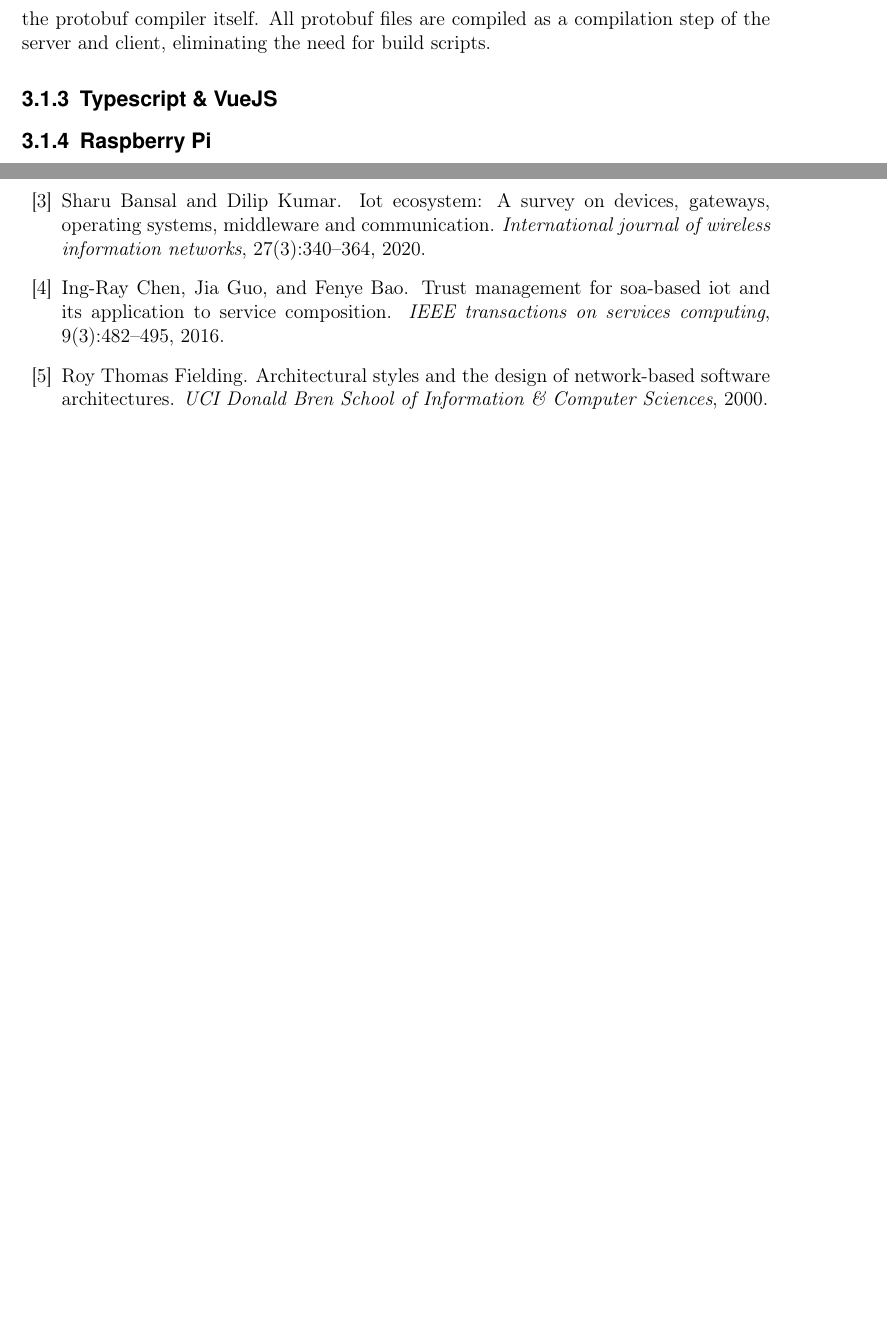
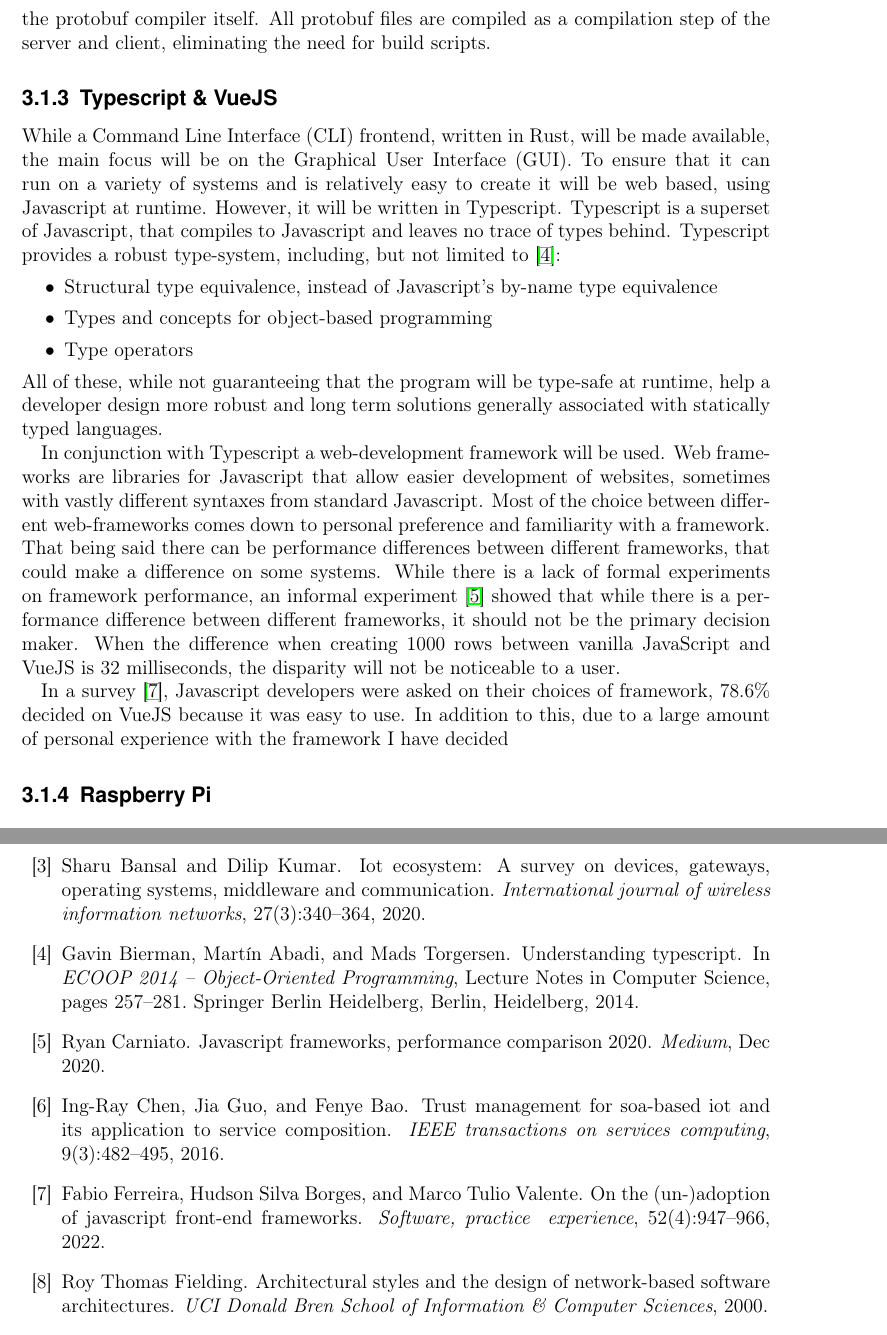
Before and after one commit to niknik3610/Bachelor-Thesis-Smarthome, a LaTeX thesis (report.tex, which reads chapter3_implementation.tex, report.bib): two parts of pages 14 and 16 of 18 before the commit and two parts of pages 14 and 16 of 19 after it, joined at a grey line, cut so that both start at the same text, the shorter picture padded with empty space. The pictures show the PDF file report.pdf that the author committed with the source.

Commit message:
added to typescript & vue sec

```diff
--- a/chapter3_implementation.tex
+++ b/chapter3_implementation.tex
@@ -27,6 +27,18 @@ in both native and containerized tests. In fact, gRPC was the most performant in
 Due to its performance and cross-language support I have chosen gRPC as the internet communication protocol for this project. The specific library used for this project is known as "Tonic". Tonic is a gRPC crate that includes both a gRPC server and client. It also utilizes "prost" to compile protobuf files into Rust code, without having to interface the protobuf compiler itself. All protobuf files are compiled as a compilation step of the server and client, eliminating the need for build scripts.
 
 \subsection{Typescript \& VueJS} \label{sec:chap3:technology:ts}
+While a Command Line Interface (CLI) frontend, written in Rust, will be made available, the main focus will be on the Graphical User Interface (GUI). To ensure that it can run on a variety of systems and is relatively easy to create it will be web based, using Javascript at runtime. However, it will be written in Typescript. Typescript is a superset of Javascript, that compiles to Javascript and leaves no trace of types behind. Typescript provides a robust type-system, including, but not limited to \cite{understandingTypescript}:
+\begin{itemize}
+    \item Structural type equivalence, instead of Javascript's by-name type equivalence
+    \item Types and concepts for object-based programming
+    \item Type operators
+\end{itemize}
+All of these, while not guaranteeing that the program will be type-safe at runtime, help a developer design more robust and long term solutions generally associated with statically typed languages.
+
+In conjunction with Typescript a web-development framework will be used. Web frameworks are libraries for Javascript that allow easier development of websites, sometimes with vastly different syntaxes from standard Javascript. Most of the choice between different web-frameworks comes down to personal preference and familiarity with a framework. That being said there can be performance differences between different frameworks, that could make a difference on some systems. While there is a lack of formal experiments on framework performance, an informal experiment \cite{performanceComparisonJS} showed that while there is a performance difference between different frameworks, it should not be the primary decision maker. When the difference when creating 1000 rows between vanilla JavaScript and VueJS is 32 milliseconds, the disparity will not be noticeable to a user.
+
+In a survey \cite{adoptionOfJSFrameworks}, Javascript developers were asked on their choices of framework, 78.6\% decided on VueJS because it was easy to use. In addition to this, due to a large amount of personal experience with the framework I have decided
+
 \subsection{Raspberry Pi} \label{sec:chap3:technology:raspi}
 
 
--- a/report.bib
+++ b/report.bib
@@ -176,3 +176,8 @@
     language = {eng},
     author = {Kamiński, Lukasz and Kozłowski, Maciej and Sporysz, Daniel and Wolska, Katarzyna and Zaniewski, Patryk and Roszczyk, Radosław},
 }
+
+@incollection{understandingTypescript,
+    series = {Lecture Notes in Computer Science},
+    issn = {0302-9743},
+    pages = {257--281},
@@ -178,0 +187,4 @@
+    year = {2014},
+    title = {Understanding TypeScript},
+    copyright = {Springer-Verlag Berlin Heidelberg 2014},
+    language = {eng},
@@ -178,0 +199,7 @@
+    volume = {52},
+    publisher = {Wiley Subscription Services, Inc},
+    number = {4},
+    year = {2022},
+    title = {On the (un‐)adoption of JavaScript front‐end frameworks},
+    copyright = {2021 John Wiley & Sons Ltd.},
+    language = {eng},
@@ -178,0 +211,8 @@
+    title={JavaScript frameworks, performance comparison 2020},
+    url={https://javascript.plainenglish.io/javascript-frameworks-performance-comparison-2020-cd881ac21fce},
+    journal={Medium},
+    publisher={Medium},
+    author={Carniato, Ryan},
+    year={2020},
+    month={Dec}
+}
```
Also changed, not shown: report.pdf, report.bib (16 more changed lines).
